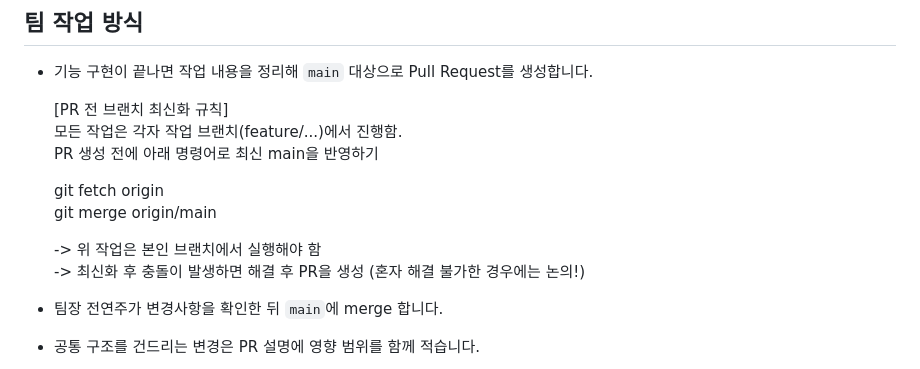
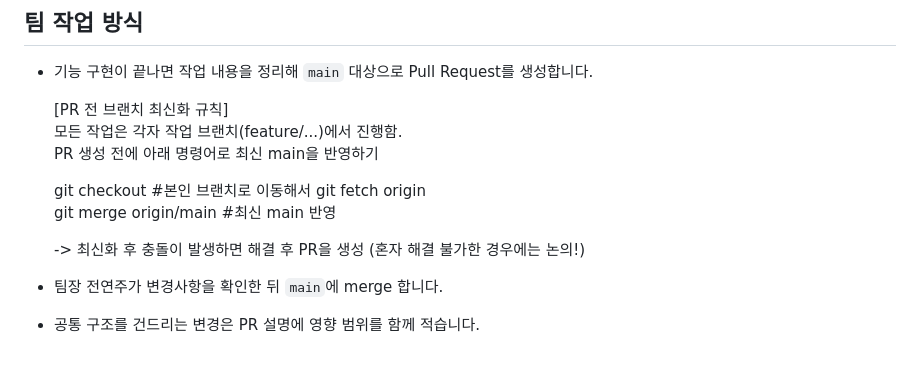
Before and after one commit to ddumie/gigi, a Markdown page: README.md, the part around the change. Drawn GitHub-style.

```diff
--- a/README.md
+++ b/README.md
@@ -47,10 +47,10 @@ gigi/
   모든 작업은 각자 작업 브랜치(feature/...)에서 진행함.
   PR 생성 전에 아래 명령어로 최신 main을 반영하기
 
+  git checkout <my-branch-name>     #본인 브랜치로 이동해서
   git fetch origin
-  git merge origin/main
+  git merge origin/main             #최신 main 반영
 
-  -> 위 작업은 본인 브랜치에서 실행해야 함
   -> 최신화 후 충돌이 발생하면 해결 후 PR을 생성 (혼자 해결 불가한 경우에는 논의!)
 - 팀장 전연주가 변경사항을 확인한 뒤 `main`에 merge 합니다.
 - 공통 구조를 건드리는 변경은 PR 설명에 영향 범위를 함께 적습니다.
```
